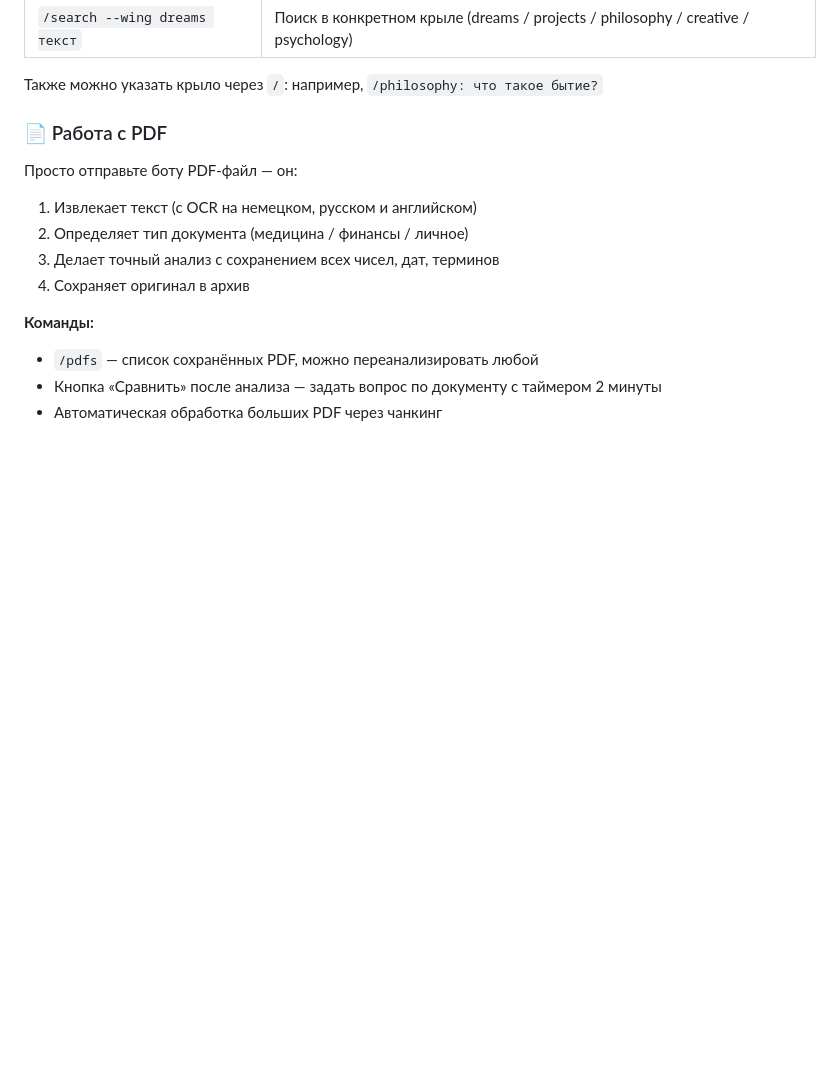
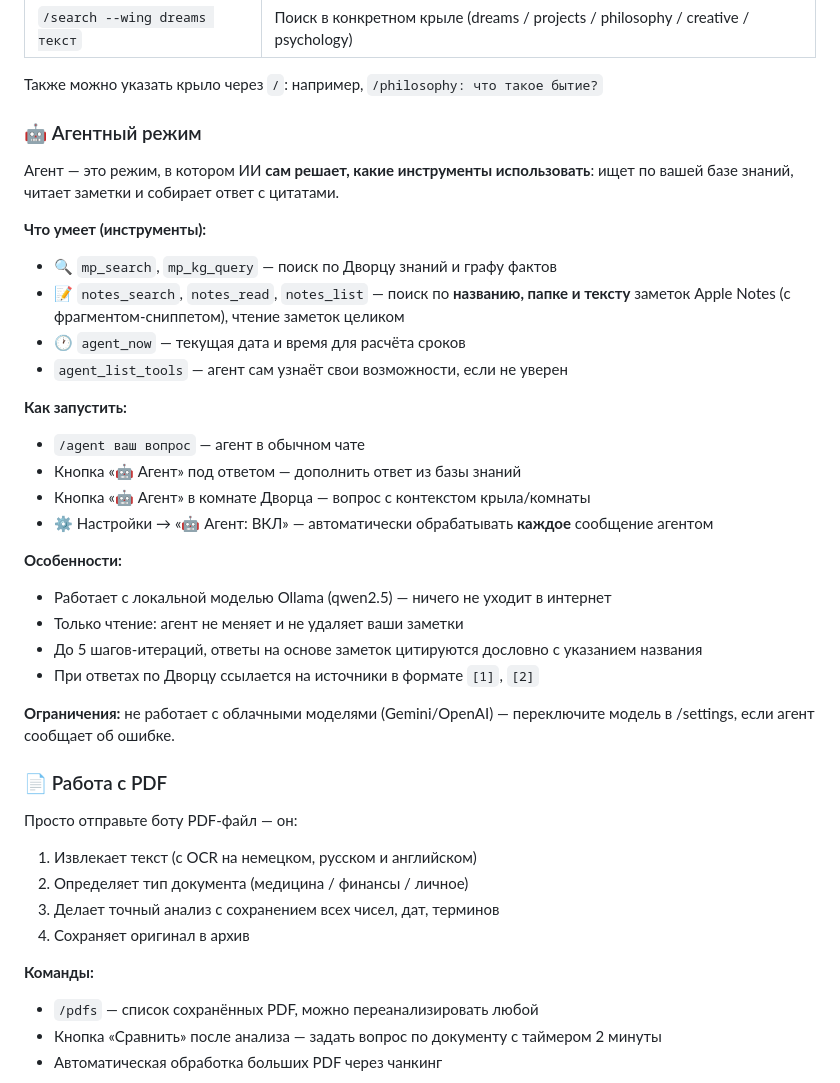
Before and after one commit to Eugen-I/mempalace_bot, a Markdown page: README.md, the part around the change. Drawn GitHub-style; blank space fills up the shorter version.

Commit message:
docs: README — секция «Агентный режим»
Описание возможностей агента: инструменты (Дворец, граф знаний,
Apple Notes по названию/папке/тексту со сниппетами), способы запуска
(/agent, кнопки, авто-режим в /settings), особенности (локальная
модель, только чтение, 5 итераций, цитирование)

```diff
--- a/README.md
+++ b/README.md
@@ -145,6 +145,30 @@ python3 main.py
 | `/search --wing dreams текст` | Поиск в конкретном крыле (dreams / projects / philosophy / creative / psychology) |
 
 Также можно указать крыло через `/`: например, `/philosophy: что такое бытие?`
+
+### 🤖 Агентный режим
+
+Агент — это режим, в котором ИИ **сам решает, какие инструменты использовать**: ищет по вашей базе знаний, читает заметки и собирает ответ с цитатами.
+
+**Что умеет (инструменты):**
+- 🔍 `mp_search`, `mp_kg_query` — поиск по Дворцу знаний и графу фактов
+- 📝 `notes_search`, `notes_read`, `notes_list` — поиск по **названию, папке и тексту** заметок Apple Notes (с фрагментом-сниппетом), чтение заметок целиком
+- 🕐 `agent_now` — текущая дата и время для расчёта сроков
+- `agent_list_tools` — агент сам узнаёт свои возможности, если не уверен
+
+**Как запустить:**
+- `/agent ваш вопрос` — агент в обычном чате
+- Кнопка «🤖 Агент» под ответом — дополнить ответ из базы знаний
+- Кнопка «🤖 Агент» в комнате Дворца — вопрос с контекстом крыла/комнаты
+- ⚙️ Настройки → «🤖 Агент: ВКЛ» — автоматически обрабатывать **каждое** сообщение агентом
+
+**Особенности:**
+- Работает с локальной моделью Ollama (qwen2.5) — ничего не уходит в интернет
+- Только чтение: агент не меняет и не удаляет ваши заметки
+- До 5 шагов-итераций, ответы на основе заметок цитируются дословно с указанием названия
+- При ответах по Дворцу ссылается на источники в формате `[1]`, `[2]`
+
+**Ограничения:** не работает с облачными моделями (Gemini/OpenAI) — переключите модель в /settings, если агент сообщает об ошибке.
 
 ### 📄 Работа с PDF
 
```
